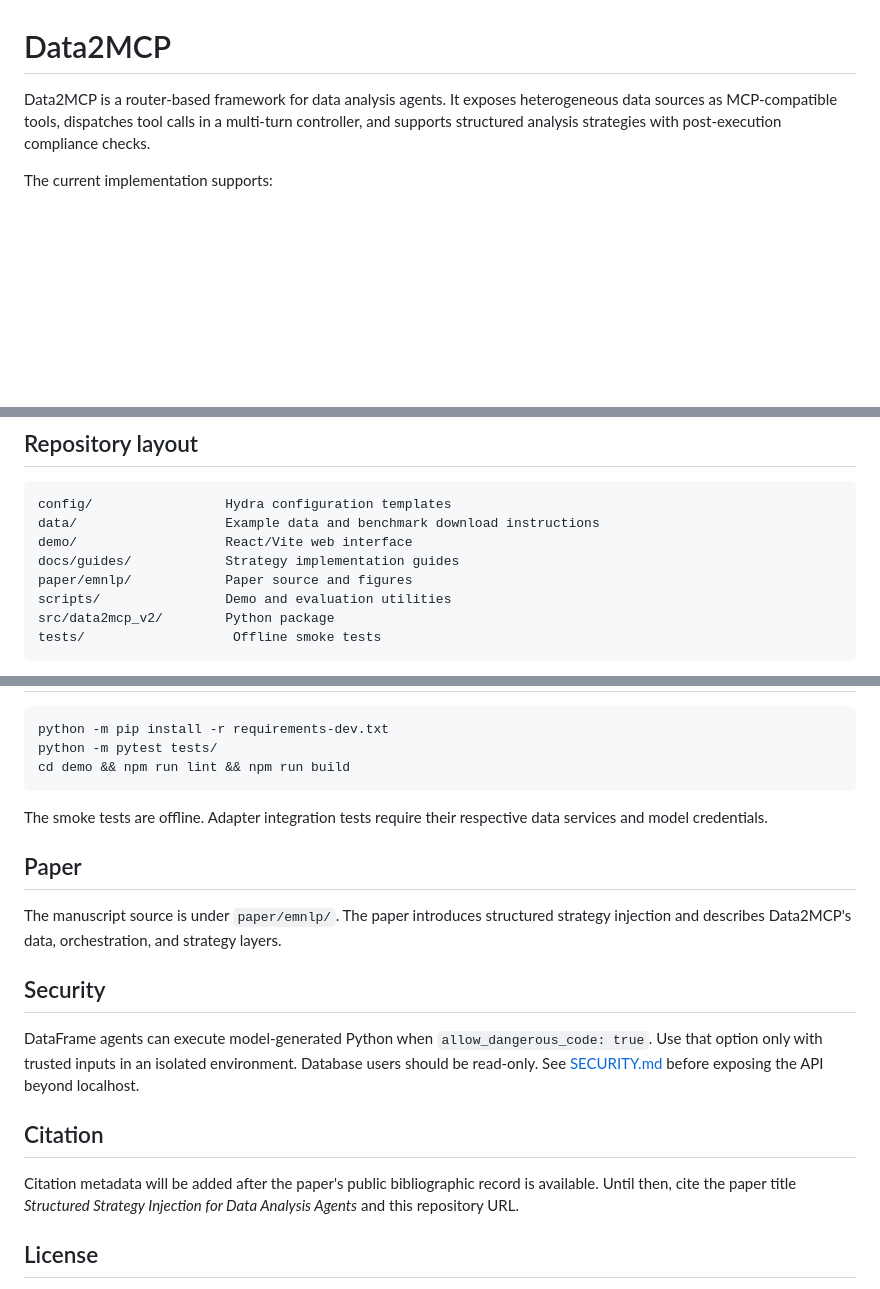
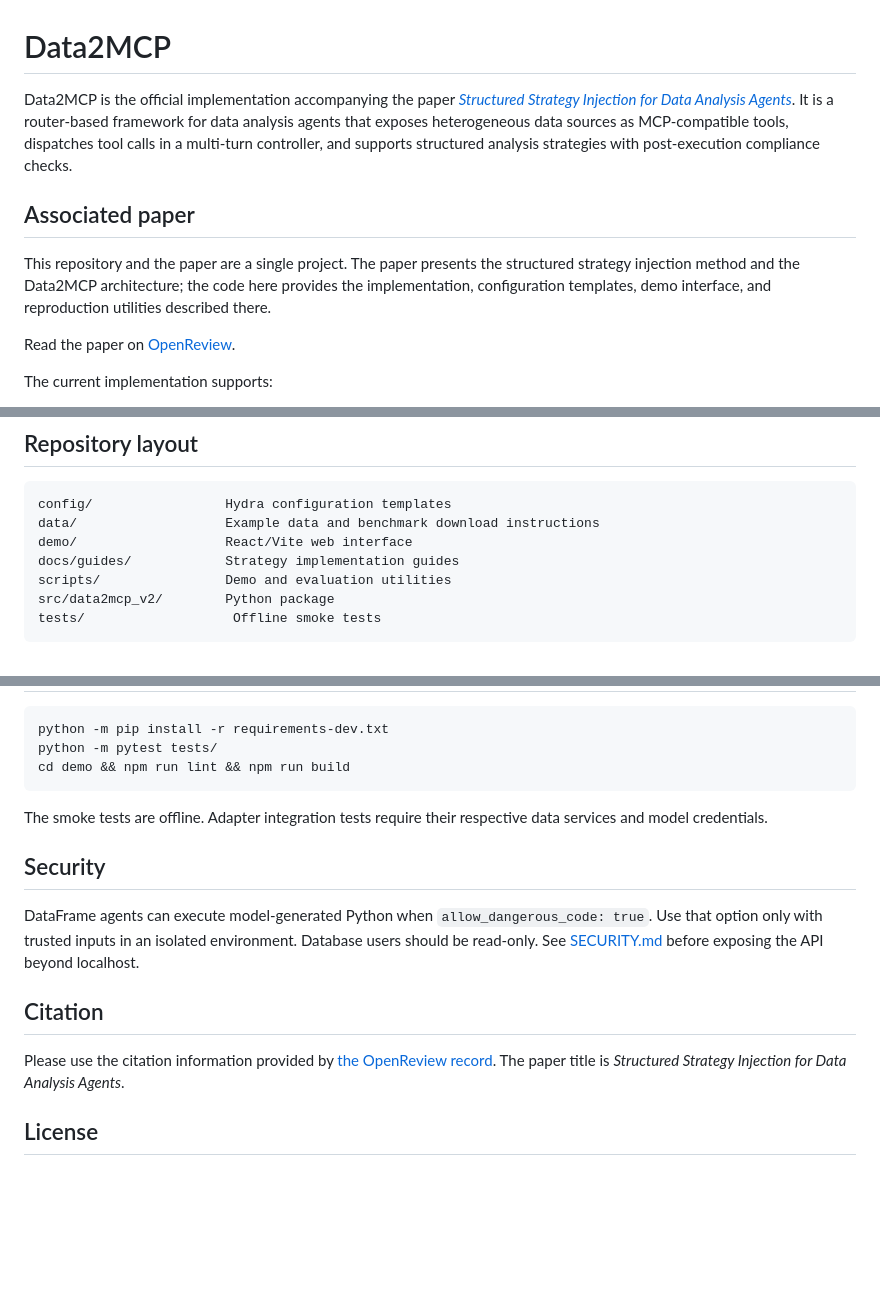
Before and after one commit to turambar928/Data2MCP, a Markdown page: README.md, 3 parts joined by grey strips. GitHub-like rendering; blank space fills up the shorter version.

Commit message:
docs: link release to associated OpenReview paper

```diff
--- a/README.md
+++ b/README.md
@@ -1,9 +1,20 @@
 # Data2MCP
 
-Data2MCP is a router-based framework for data analysis agents. It exposes
+Data2MCP is the official implementation accompanying the paper
+[*Structured Strategy Injection for Data Analysis Agents*](https://openreview.net/forum?id=2EeNisg3Xk).
+It is a router-based framework for data analysis agents that exposes
 heterogeneous data sources as MCP-compatible tools, dispatches tool calls in a
 multi-turn controller, and supports structured analysis strategies with
 post-execution compliance checks.
+
+## Associated paper
+
+This repository and the paper are a single project. The paper presents the
+structured strategy injection method and the Data2MCP architecture; the code
+here provides the implementation, configuration templates, demo interface, and
+reproduction utilities described there.
+
+Read the paper on [OpenReview](https://openreview.net/forum?id=2EeNisg3Xk).
 
 The current implementation supports:
 
@@ -21,7 +32,6 @@ config/                 Hydra configuration templates
 data/                   Example data and benchmark download instructions
 demo/                   React/Vite web interface
 docs/guides/            Strategy implementation guides
-paper/emnlp/            Paper source and figures
 scripts/                Demo and evaluation utilities
 src/data2mcp_v2/        Python package
 tests/                   Offline smoke tests
@@ -105,12 +115,6 @@ cd demo && npm run lint && npm run build
 The smoke tests are offline. Adapter integration tests require their respective
 data services and model credentials.
 
-## Paper
-
-The manuscript source is under `paper/emnlp/`. The paper introduces structured
-strategy injection and describes Data2MCP's data, orchestration, and strategy
-layers.
-
 ## Security
 
 DataFrame agents can execute model-generated Python when
@@ -120,9 +124,9 @@ isolated environment. Database users should be read-only. See
 
 ## Citation
 
-Citation metadata will be added after the paper's public bibliographic record is
-available. Until then, cite the paper title *Structured Strategy Injection for
-Data Analysis Agents* and this repository URL.
+Please use the citation information provided by
+[the OpenReview record](https://openreview.net/forum?id=2EeNisg3Xk). The paper
+title is *Structured Strategy Injection for Data Analysis Agents*.
 
 ## License
 
```
